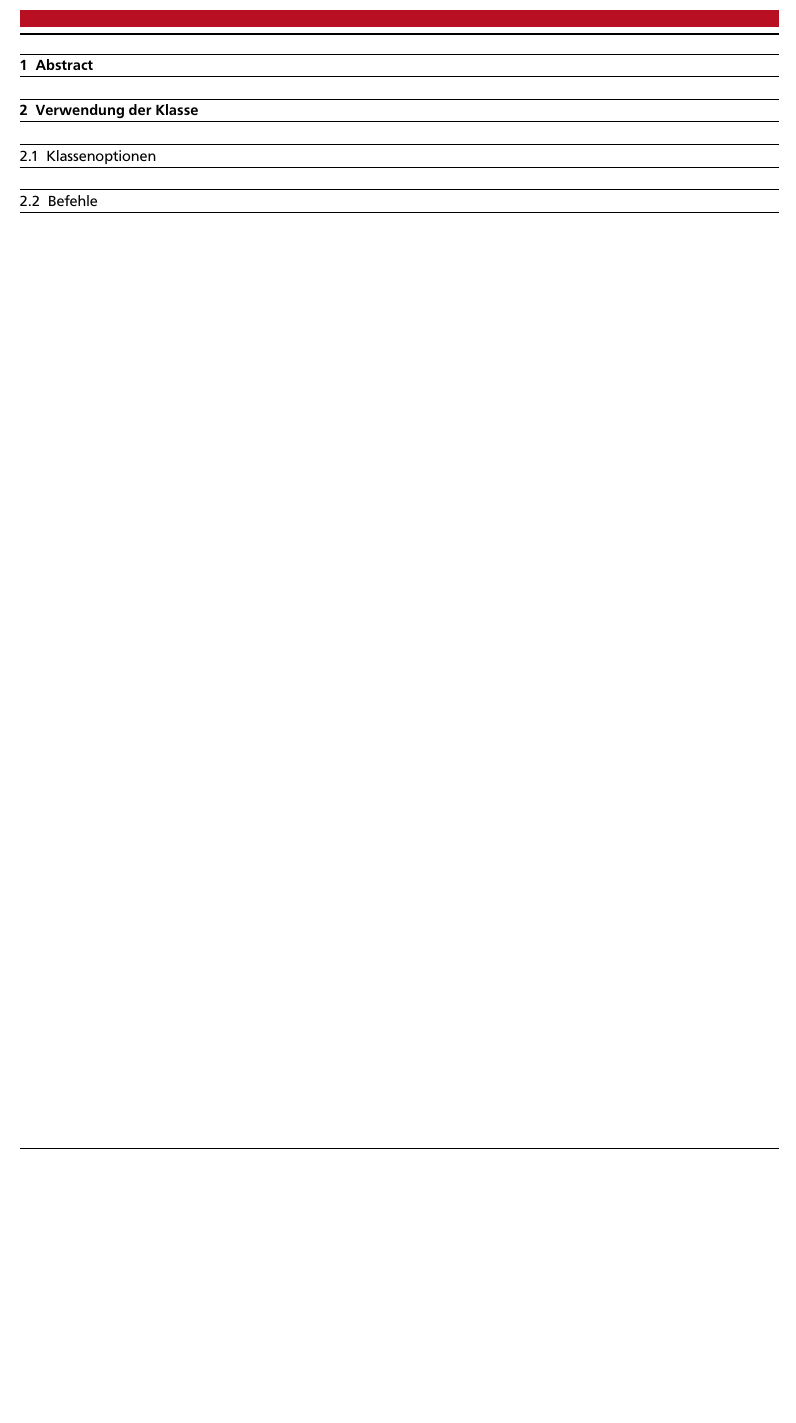
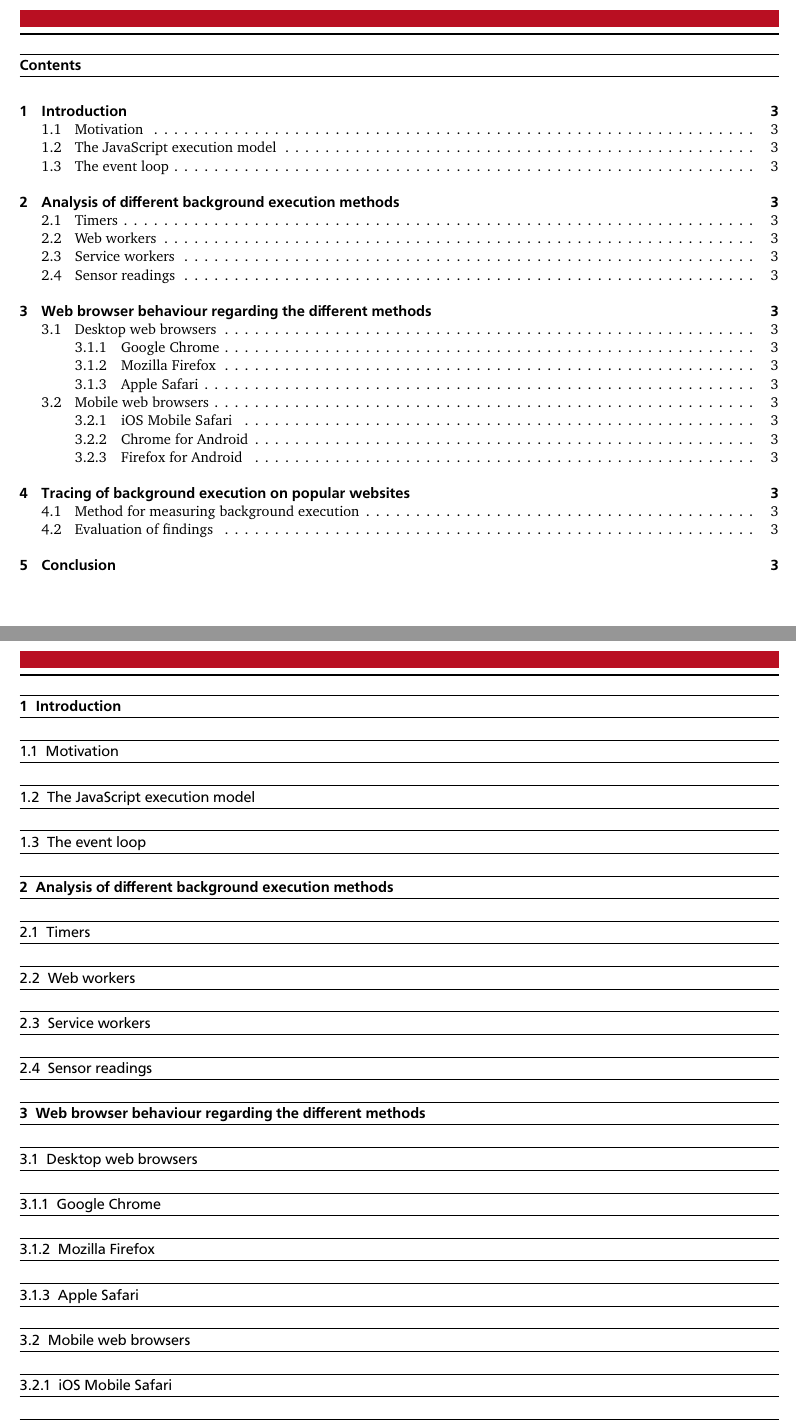
Before and after one commit to skidr0w/background-execution, a LaTeX thesis (thesis/thesis.tex): part of page 4 of 4 before the commit and two parts of pages 4 and 5 of 5 after it, the two joined at a grey line, cut at the place of the change, the shorter picture padded with empty space. The pictures show the PDF file thesis/thesis.pdf that the author committed with the source.

Commit message:
Add initial thesis outline

```diff
--- a/thesis/thesis.tex
+++ b/thesis/thesis.tex
@@ -26,14 +29,57 @@
+  \section{Introduction}
+
+  \subsection{Motivation}
+
+  \subsection{The JavaScript execution model}
+
+  \subsection{The event loop}
+
+  \section{Analysis of different background execution methods}
+
+  \subsection{Timers}
+
+  \subsection{Web workers}
+
+  \subsection{Service workers}
+
+  \subsection{Sensor readings}
+
+  \section{Web browser behaviour regarding the different methods}
+
+  \subsection{Desktop web browsers}
+
+  \subsubsection{Google Chrome}
+
+  \subsubsection{Mozilla Firefox}
+
+  \subsubsection{Apple Safari}
+
+  \subsection{Mobile web browsers}
+
+  \subsubsection{iOS Mobile Safari}
+
+  \subsubsection{Chrome for Android}
+
+  \subsubsection{Firefox for Android}
+
+  \section{Tracing of background execution on popular websites}
+
+  Using the Alexa Top 100 Website list.
+
+  \subsection{Method for measuring background execution}
+
+  Maybe with puppeteer or with \href{https://github.com/mozilla/OpenWPM}{OpenWPM} or with simple hooking the JavaScript functions
+
+  \subsection{Evaluation of findings}
+
+  These are the findings from my research.
+
+  \section{Conclusion}
 
 
 
-  \section{Foobar}
-
-  \section{Verwendung der Klasse}
 
 
 
-  \subsection{Klassenoptionen}
-
-  \subsection{Befehle}
 
 \end{document}
```
Also changed, not shown: thesis/thesis.pdf, thesis/thesis.tex (7 more changed lines).
